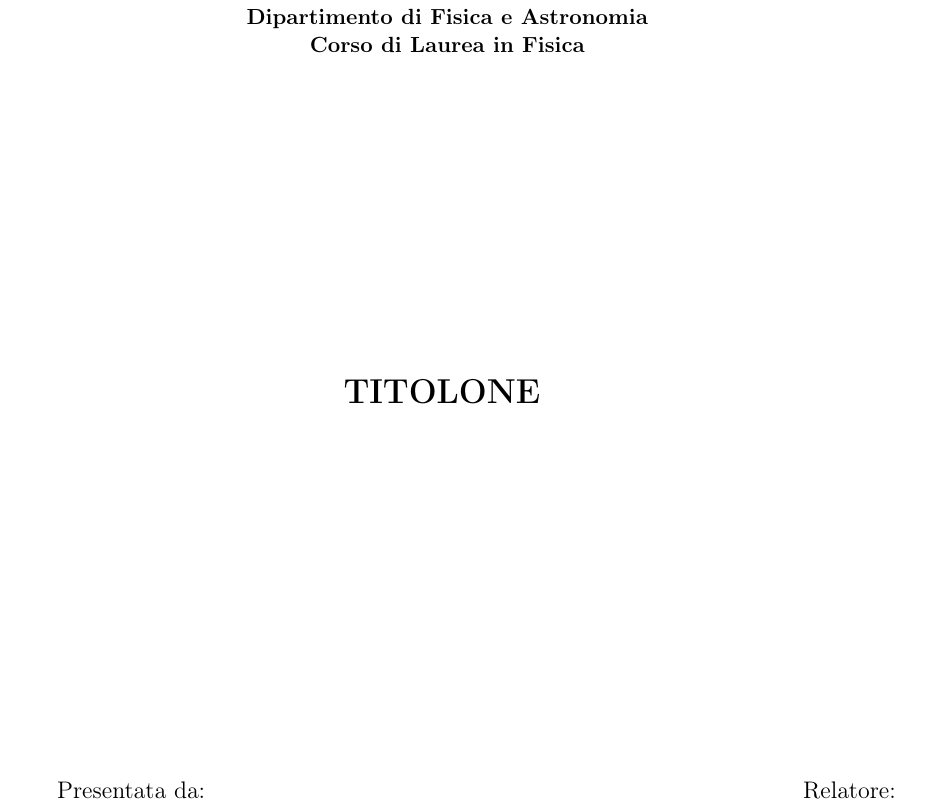
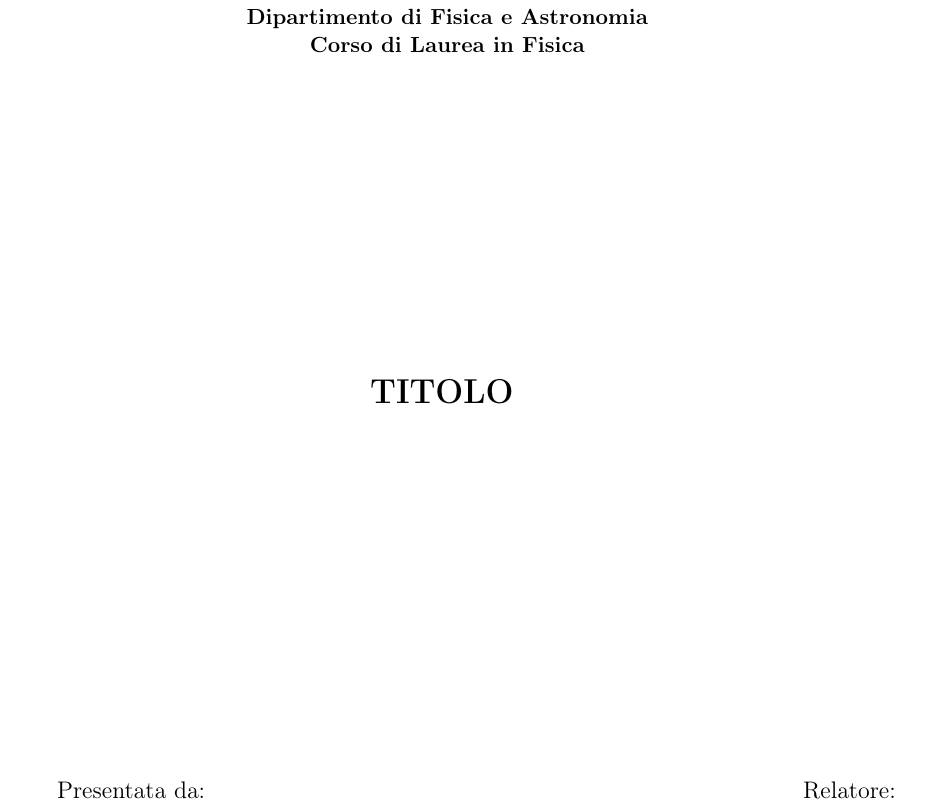
Before and after one commit to ghinanto/physics-thesis, a LaTeX document (main.tex, which reads src/fronte.tex): part of page 1 of 11, cut so that both start at the same text. Compiled offline with pdfLaTeX.

Commit message:
Fix title

```diff
--- a/src/fronte.tex
+++ b/src/fronte.tex
@@ -14,7 +14,7 @@
     \begin{center}
         \vspace{3cm}
         \Large
-        {\textbf{TITOLONE}}
+        {\textbf{TITOLO}}
         \vspace{1cm}
     \end{center}
     \vspace{40mm}
```
